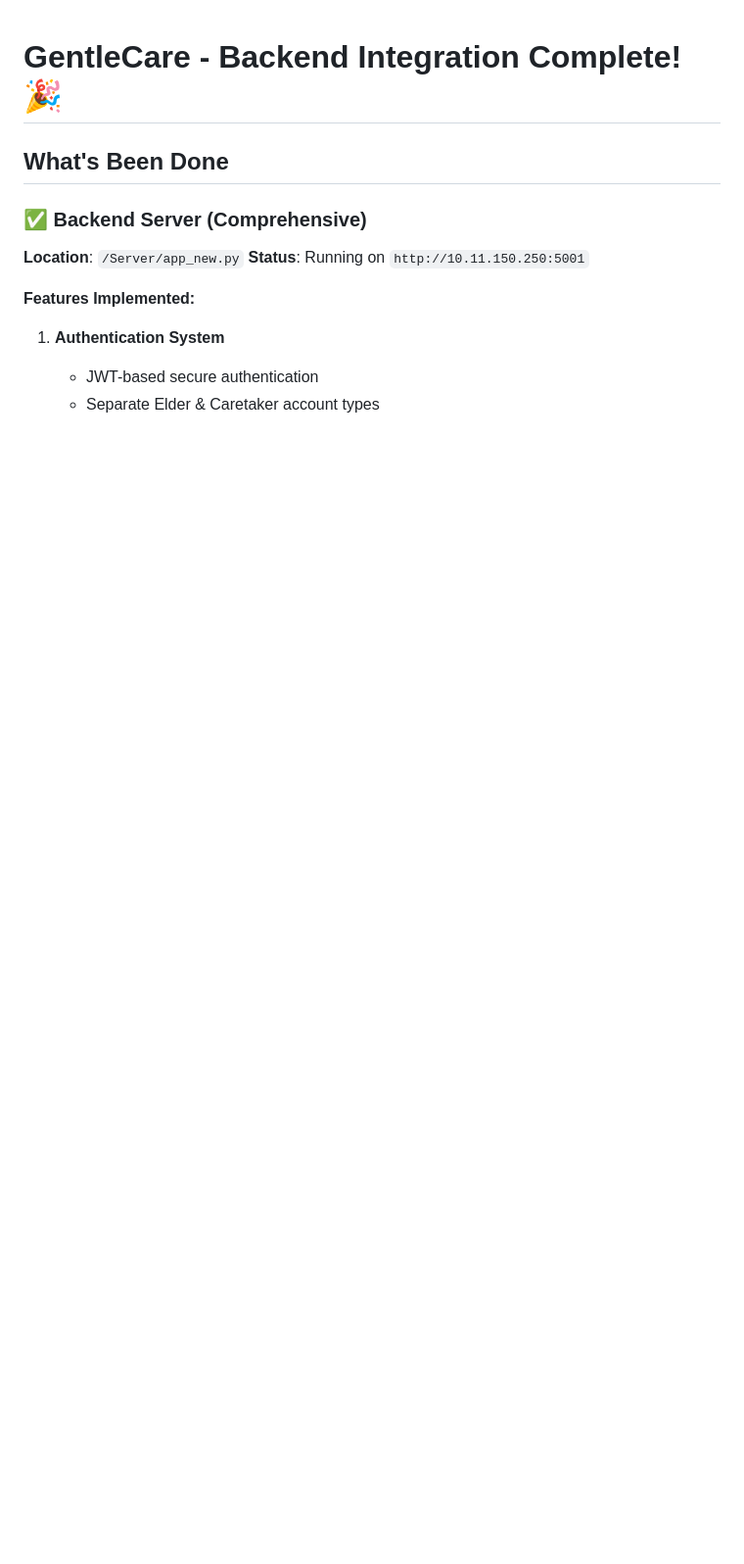
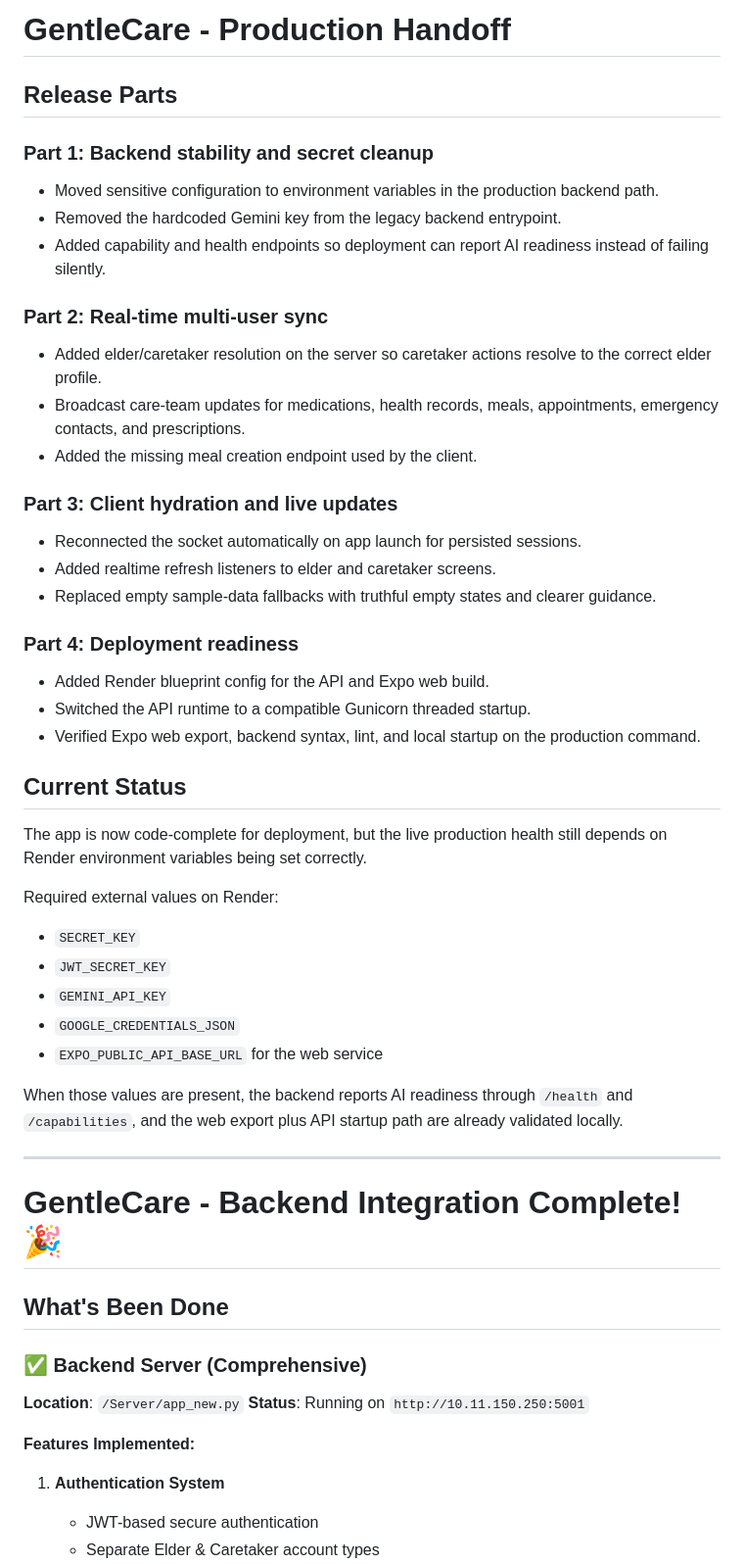
Before and after one commit to ajay-kumar-r/GentleCare, a Markdown page: INTEGRATION_STATUS.md, the part around the change. Shown at 98% size. Drawn GitHub-style; blank space fills up the shorter version.

Commit message:
Document production handoff and Render setup
Record the rollout in parts, list the required environment variables, and capture the current deployment and validation status for the next publish step.

```diff
--- a/INTEGRATION_STATUS.md
+++ b/INTEGRATION_STATUS.md
@@ -1,3 +1,42 @@
+# GentleCare - Production Handoff
+
+## Release Parts
+
+### Part 1: Backend stability and secret cleanup
+- Moved sensitive configuration to environment variables in the production backend path.
+- Removed the hardcoded Gemini key from the legacy backend entrypoint.
+- Added capability and health endpoints so deployment can report AI readiness instead of failing silently.
+
+### Part 2: Real-time multi-user sync
+- Added elder/caretaker resolution on the server so caretaker actions resolve to the correct elder profile.
+- Broadcast care-team updates for medications, health records, meals, appointments, emergency contacts, and prescriptions.
+- Added the missing meal creation endpoint used by the client.
+
+### Part 3: Client hydration and live updates
+- Reconnected the socket automatically on app launch for persisted sessions.
+- Added realtime refresh listeners to elder and caretaker screens.
+- Replaced empty sample-data fallbacks with truthful empty states and clearer guidance.
+
+### Part 4: Deployment readiness
+- Added Render blueprint config for the API and Expo web build.
+- Switched the API runtime to a compatible Gunicorn threaded startup.
+- Verified Expo web export, backend syntax, lint, and local startup on the production command.
+
+## Current Status
+
+The app is now code-complete for deployment, but the live production health still depends on Render environment variables being set correctly.
+
+Required external values on Render:
+- `SECRET_KEY`
+- `JWT_SECRET_KEY`
+- `GEMINI_API_KEY`
+- `GOOGLE_CREDENTIALS_JSON`
+- `EXPO_PUBLIC_API_BASE_URL` for the web service
+
+When those values are present, the backend reports AI readiness through `/health` and `/capabilities`, and the web export plus API startup path are already validated locally.
+
+---
+
 # GentleCare - Backend Integration Complete! 🎉
 
 ## What's Been Done
```
Also changed, not shown: DEPLOYMENT.md (added, +62 -0 lines).
